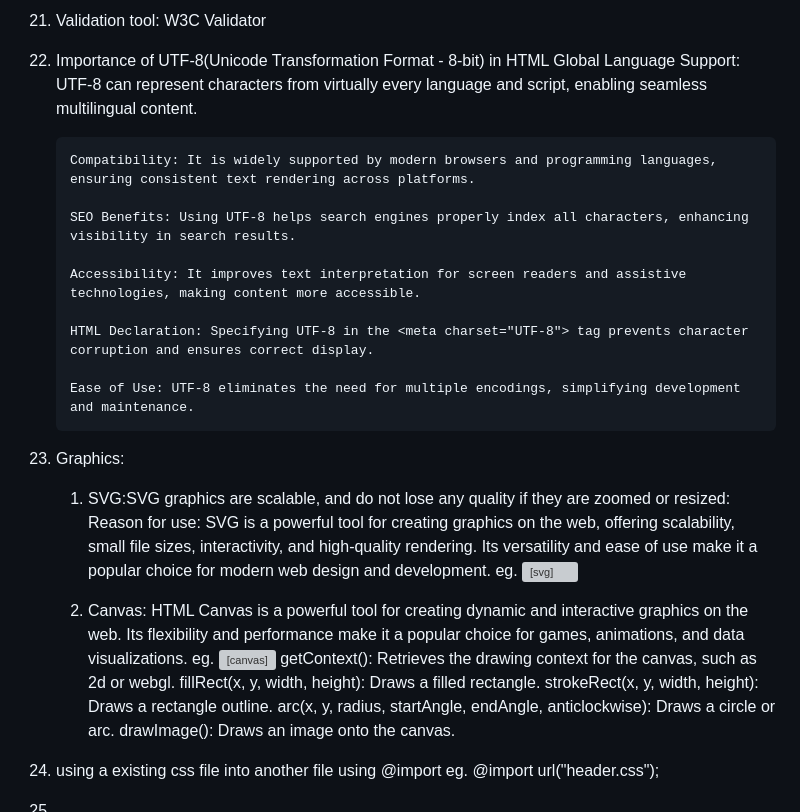
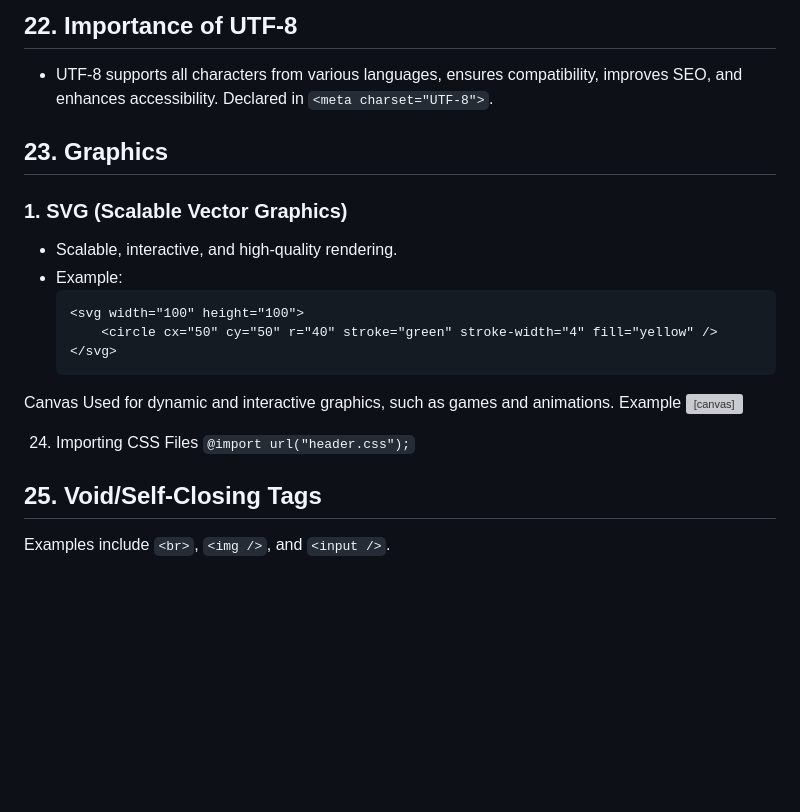
Before and after one commit to kuldeep0753/Revision, a Markdown page: Readme.md, the part around one of its changes. Drawn GitHub-style; blank space fills up the shorter version; grey boxes are pictures that could not be loaded.

````diff
--- a/Readme.md
+++ b/Readme.md
@@ -106,36 +105,22 @@ A:      ### 1. **`<head>`:**
 
-21. Validation tool: W3C Validator
+## 22. Importance of UTF-8
+- UTF-8 supports all characters from various languages, ensures compatibility, improves SEO, and enhances accessibility. Declared in `<meta charset="UTF-8">`.
 
-22. Importance of UTF-8(Unicode Transformation Format - 8-bit) in HTML
-        Global Language Support: UTF-8 can represent characters from virtually every language and script, enabling seamless multilingual content.
+## 23. Graphics
+### 1. **SVG** (Scalable Vector Graphics)
+- Scalable, interactive, and high-quality rendering.
+- Example:
+  ```html
+  <svg width="100" height="100">
+      <circle cx="50" cy="50" r="40" stroke="green" stroke-width="4" fill="yellow" />
+  </svg>
+Canvas
+Used for dynamic and interactive graphics, such as games and animations.
+Example
+<canvas id="myCanvas" width="400" height="200" style="border:1px solid #000000;"></canvas>
 
-        Compatibility: It is widely supported by modern browsers and programming languages, ensuring consistent text rendering across platforms.
+24. Importing CSS Files
+`@import url("header.css");`
 
-        SEO Benefits: Using UTF-8 helps search engines properly index all characters, enhancing visibility in search results.
-
-        Accessibility: It improves text interpretation for screen readers and assistive technologies, making content more accessible.
-
-        HTML Declaration: Specifying UTF-8 in the <meta charset="UTF-8"> tag prevents character corruption and ensures correct display.
-
-        Ease of Use: UTF-8 eliminates the need for multiple encodings, simplifying development and maintenance.
-
-23. Graphics:
-    1. SVG:SVG graphics are scalable, and do not lose any quality if they are zoomed or resized:
-        Reason for use: SVG is a powerful tool for creating graphics on the web, offering scalability, small file sizes, interactivity, and high-quality rendering. Its versatility and ease of use make it a popular choice for modern web design and development.
-     eg. <svg width="100" height="100">
-             <circle cx="50" cy="50" r="40" stroke="green" stroke-width="4" fill="yellow" />
-             <rect x="10" y="10" width="200" height="100" stroke="red" stroke-width="6" fill="blue" />
-        </svg>
-
-    2. Canvas: HTML Canvas is a powerful tool for creating dynamic and interactive graphics on the web. Its flexibility and performance make it a popular choice for games, animations, and data visualizations.
-        eg.  <canvas id="myCanvas" width="400" height="200" style="border:1px solid #000000;"></canvas>
-        getContext(): Retrieves the drawing context for the canvas, such as 2d or webgl.
-        fillRect(x, y, width, height): Draws a filled rectangle.
-        strokeRect(x, y, width, height): Draws a rectangle outline.
-        arc(x, y, radius, startAngle, endAngle, anticlockwise): Draws a circle or arc.
-        drawImage(): Draws an image onto the canvas.
-
-24. using a existing css file into another file using @import
-    eg. @import url("header.css");
-
-25.
+## 25. Void/Self-Closing Tags
+Examples include `<br>`, `<img />`, and `<input />`.
````
Also changed, not shown: other parts of Readme.md (+79 -80 lines).
